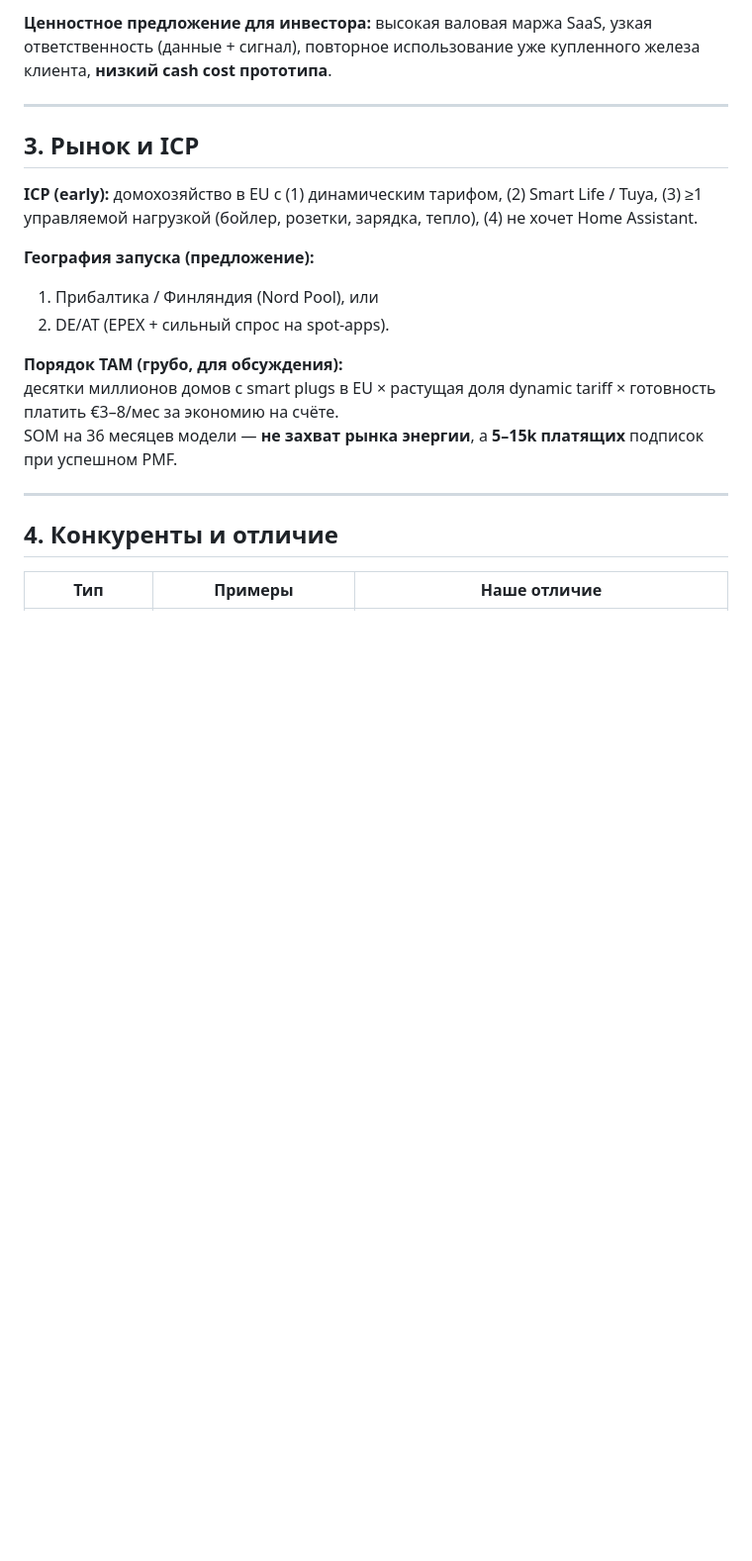
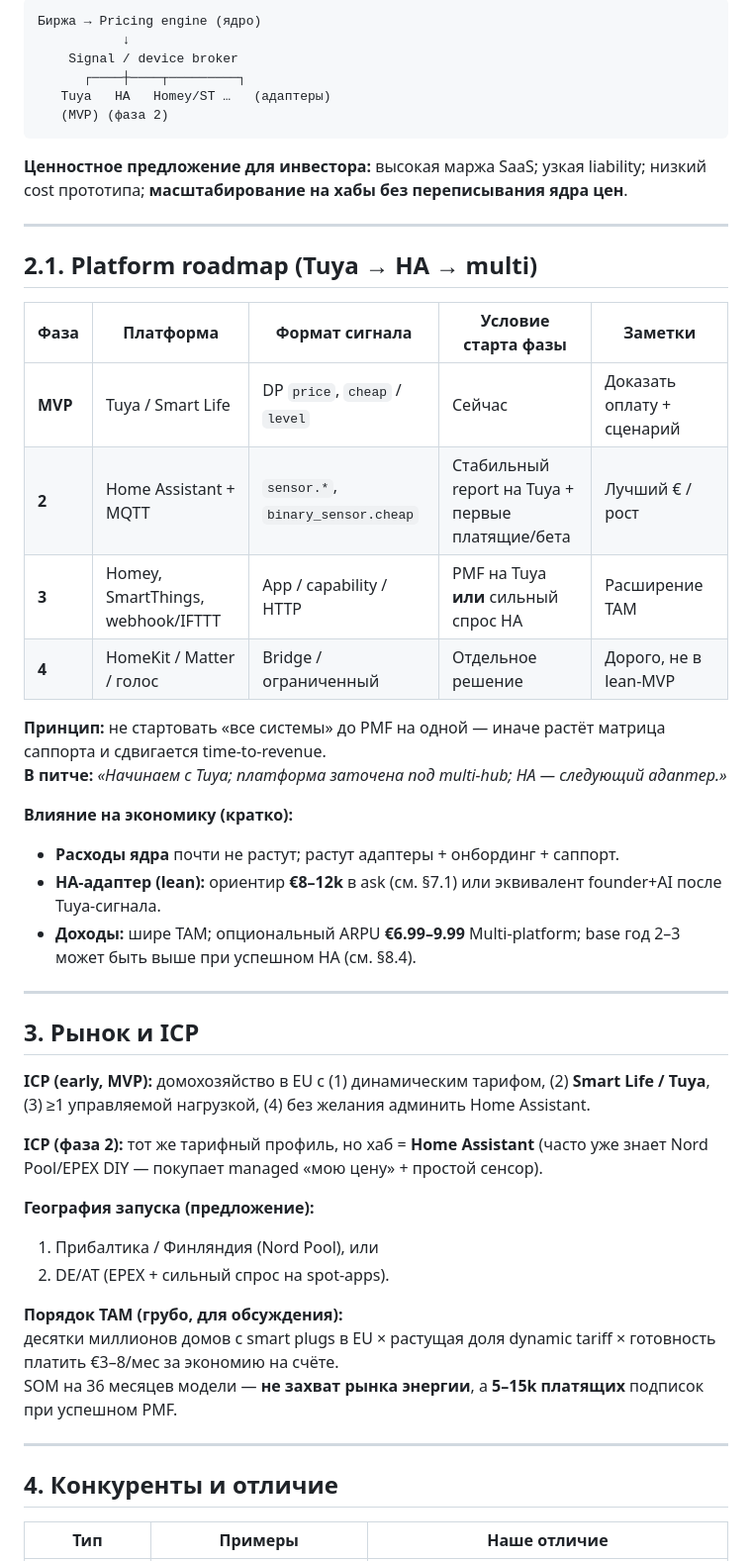
Before and after one commit to compathee/compathee, a Markdown page: docs/investor-memo-tuya-price-sensor.md, the part around one of its changes. Shown at 99% size. Drawn GitHub-style; blank space fills up the shorter version.

````diff
--- a/docs/investor-memo-tuya-price-sensor.md
+++ b/docs/investor-memo-tuya-price-sensor.md
@@ -36,11 +39,41 @@
 
-**Ценностное предложение для инвестора:** высокая валовая маржа SaaS, узкая ответственность (данные + сигнал), повторное использование уже купленного железа клиента, **низкий cash cost прототипа**.
+```
+Биржа → Pricing engine (ядро)
+           ↓
+    Signal / device broker
+      ┌────┼────┬─────────┐
+   Tuya   HA   Homey/ST …   (адаптеры)
+   (MVP) (фаза 2)
+```
+
+**Ценностное предложение для инвестора:** высокая маржа SaaS; узкая liability; низкий cost прототипа; **масштабирование на хабы без переписывания ядра цен**.
+
+---
+
+## 2.1. Platform roadmap (Tuya → HA → multi)
+
+| Фаза | Платформа | Формат сигнала | Условие старта фазы | Заметки |
+|------|-----------|----------------|---------------------|---------|
+| **MVP** | Tuya / Smart Life | DP `price`, `cheap` / `level` | Сейчас | Доказать оплату + сценарий |
+| **2** | Home Assistant + MQTT | `sensor.*`, `binary_sensor.cheap` | Стабильный report на Tuya + первые платящие/бета | Лучший € / рост |
+| **3** | Homey, SmartThings, webhook/IFTTT | App / capability / HTTP | PMF на Tuya **или** сильный спрос HA | Расширение TAM |
+| **4** | HomeKit / Matter / голос | Bridge / ограниченный | Отдельное решение | Дорого, не в lean-MVP |
+
+**Принцип:** не стартовать «все системы» до PMF на одной — иначе растёт матрица саппорта и сдвигается time-to-revenue.
+**В питче:** *«Начинаем с Tuya; платформа заточена под multi-hub; HA — следующий адаптер.»*
+
+**Влияние на экономику (кратко):**
+- **Расходы ядра** почти не растут; растут адаптеры + онбординг + саппорт.
+- **HA-адаптер (lean):** ориентир **€8–12k** в ask (см. §7.1) или эквивалент founder+AI после Tuya-сигнала.
+- **Доходы:** шире TAM; опциональный ARPU **€6.99–9.99** Multi-platform; base год 2–3 может быть выше при успешном HA (см. §8.4).
 
 ---
 
 ## 3. Рынок и ICP
 
-**ICP (early):** домохозяйство в EU с (1) динамическим тарифом, (2) Smart Life / Tuya, (3) ≥1 управляемой нагрузкой (бойлер, розетки, зарядка, тепло), (4) не хочет Home Assistant.
+**ICP (early, MVP):** домохозяйство в EU с (1) динамическим тарифом, (2) **Smart Life / Tuya**, (3) ≥1 управляемой нагрузкой, (4) без желания админить Home Assistant.
+
+**ICP (фаза 2):** тот же тарифный профиль, но хаб = **Home Assistant** (часто уже знает Nord Pool/EPEX DIY — покупает managed «мою цену» + простой сенсор).
 
 **География запуска (предложение):**
 1) Прибалтика / Финляндия (Nord Pool), или
````
Also changed, not shown: other parts of docs/investor-memo-tuya-price-sensor.md (+44 -31 lines).
